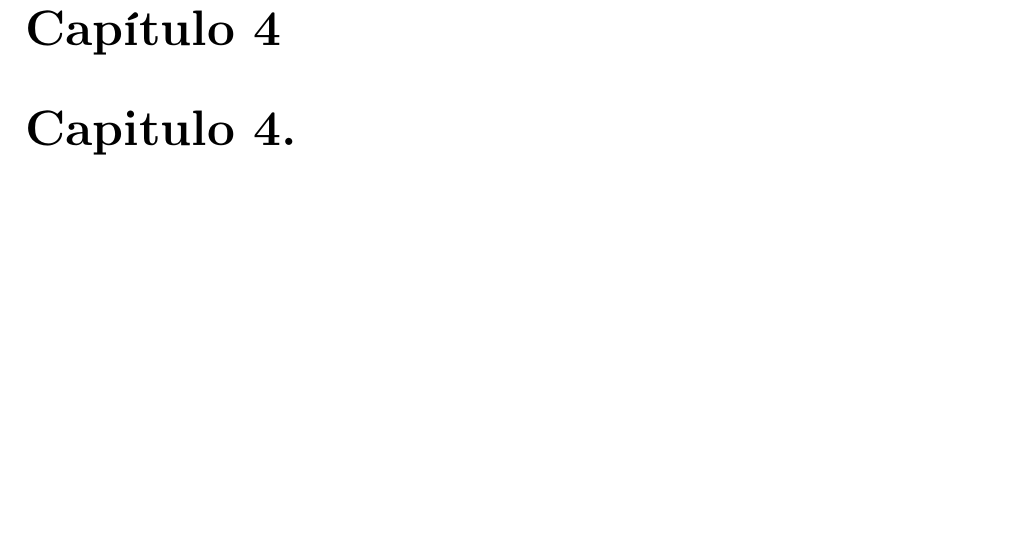
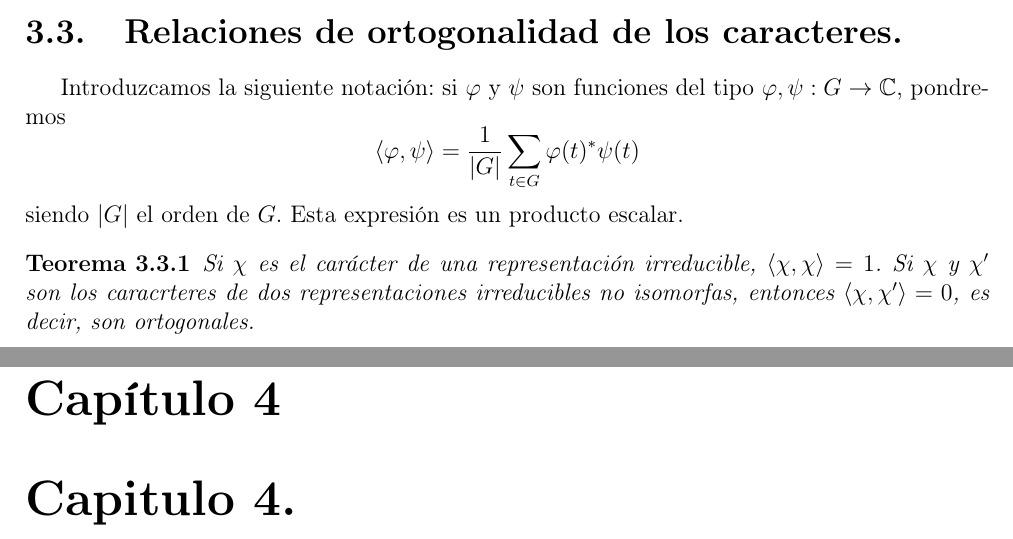
Before and after one commit to angelblasco/TFG, a LaTeX document (tfg.tex): part of page 38 of 40 before the commit and two parts of pages 38 and 39 of 41 after it, the two joined at a grey line, cut at the place of the change, the shorter picture padded with empty space. Compiled offline with pdfLaTeX.

Commit message:
relaciones de ortogonalidad

```diff
--- a/tfg.tex
+++ b/tfg.tex
@@ -1513,6 +1513,15 @@ $a^{3}b$ & $\left(
 \end{array}
 \right)$ & 0 \\ \bottomrule
 \end{longtable}
+\section{Relaciones de ortogonalidad de los caracteres.}
+Introduzcamos la siguiente notaci'on: si $\varphi$ y $\psi$ son funciones del tipo $\varphi , \psi : G \rightarrow \mathbb{C}$, pondremos
+\[
+\langle \varphi , \psi \rangle = \frac{1}{|G|}\sum_{t \in G} \varphi (t)^{*} \psi (t)
+\]
+siendo $|G|$ el orden de $G$. Esta expresi'on es un producto escalar.
+\begin{teorema}
+Si $\chi$ es el car'acter de una representaci'on irreducible, $\langle \chi , \chi \rangle =1$. Si $\chi$ y $\chi'$ son los caracrteres de dos representaciones irreducibles no isomorfas, entonces $\langle \chi , \chi' \rangle=0$, es decir, son ortogonales.
+\end{teorema}
 %%% Capitulo 4
 \chapter{Capitulo 4.}
 \newpage
```
Also changed, not shown: tfg.pdf, 4 other files.
